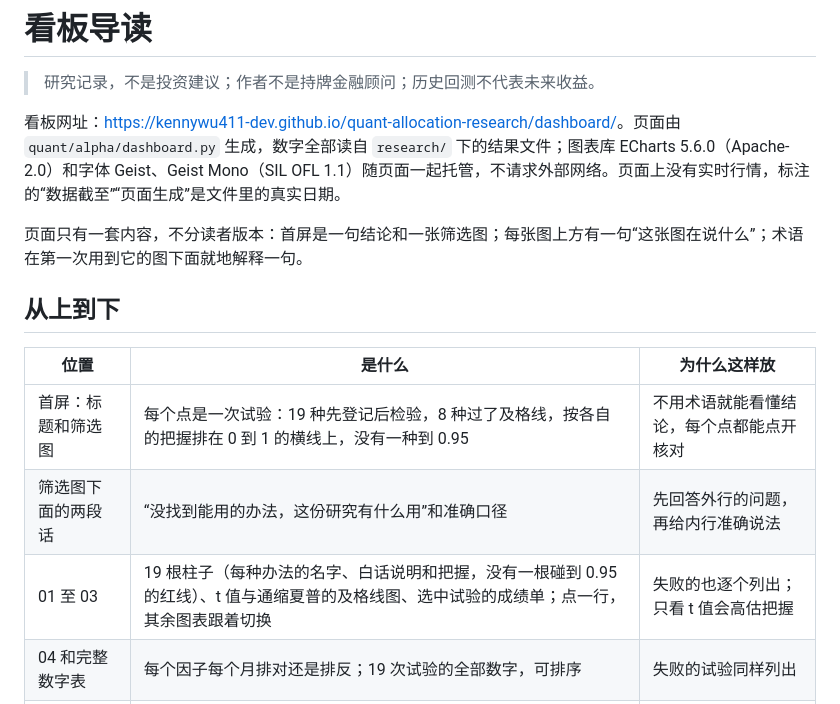
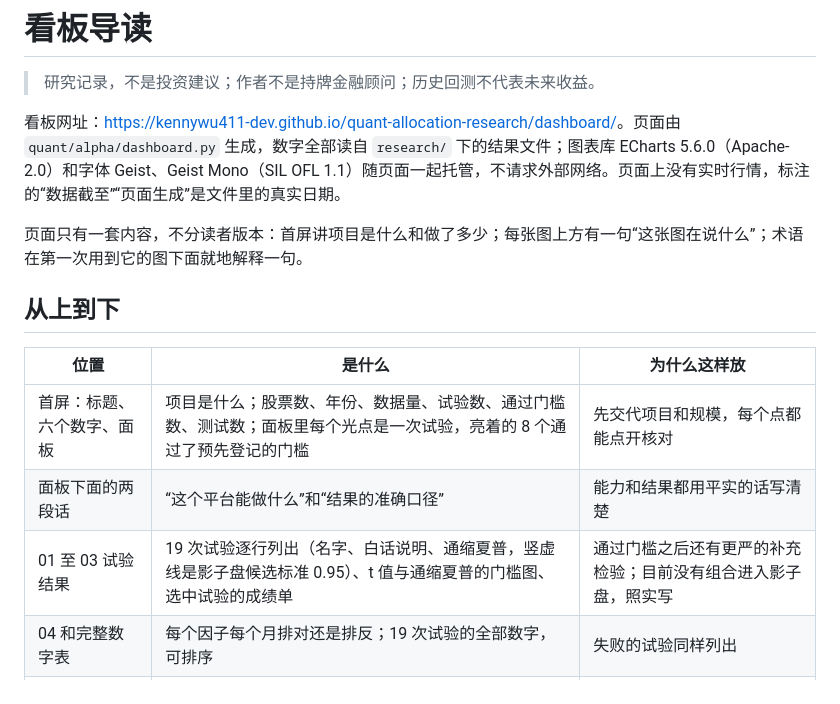
Before and after one commit to kennywu411-dev/quant-allocation-research, a Markdown page: docs/看板导读.md, the part around the change. Rendered like a GitHub page.

```diff
--- a/docs/看板导读.md
+++ b/docs/看板导读.md
@@ -4,15 +4,15 @@
 
 看板网址：<https://kennywu411-dev.github.io/quant-allocation-research/dashboard/>。页面由 `quant/alpha/dashboard.py` 生成，数字全部读自 `research/` 下的结果文件；图表库 ECharts 5.6.0（Apache-2.0）和字体 Geist、Geist Mono（SIL OFL 1.1）随页面一起托管，不请求外部网络。页面上没有实时行情，标注的“数据截至”“页面生成”是文件里的真实日期。
 
-页面只有一套内容，不分读者版本：首屏是一句结论和一张筛选图；每张图上方有一句“这张图在说什么”；术语在第一次用到它的图下面就地解释一句。
+页面只有一套内容，不分读者版本：首屏讲项目是什么和做了多少；每张图上方有一句“这张图在说什么”；术语在第一次用到它的图下面就地解释一句。
 
 ## 从上到下
 
 | 位置 | 是什么 | 为什么这样放 |
 |---|---|---|
-| 首屏：标题和筛选图 | 每个点是一次试验：19 种先登记后检验，8 种过了及格线，按各自的把握排在 0 到 1 的横线上，没有一种到 0.95 | 不用术语就能看懂结论，每个点都能点开核对 |
-| 筛选图下面的两段话 | “没找到能用的办法，这份研究有什么用”和准确口径 | 先回答外行的问题，再给内行准确说法 |
-| 01 至 03 | 19 根柱子（每种办法的名字、白话说明和把握，没有一根碰到 0.95 的红线）、t 值与通缩夏普的及格线图、选中试验的成绩单；点一行，其余图表跟着切换 | 失败的也逐个列出；只看 t 值会高估把握 |
+| 首屏：标题、六个数字、面板 | 项目是什么；股票数、年份、数据量、试验数、通过门槛数、测试数；面板里每个光点是一次试验，亮着的 8 个通过了预先登记的门槛 | 先交代项目和规模，每个点都能点开核对 |
+| 面板下面的两段话 | “这个平台能做什么”和“结果的准确口径” | 能力和结果都用平实的话写清楚 |
+| 01 至 03 试验结果 | 19 次试验逐行列出（名字、白话说明、通缩夏普，竖虚线是影子盘候选标准 0.95）、t 值与通缩夏普的门槛图、选中试验的成绩单 | 通过门槛之后还有更严的补充检验；目前没有组合进入影子盘，照实写 |
 | 04 和完整数字表 | 每个因子每个月排对还是排反；19 次试验的全部数字，可排序 | 失败的试验同样列出 |
 | 05 | 组合与基准的净值、最深一次下跌（阴影）、组合除以基准（虚线）、水下回撤；拖时间条按区间重算 | 看相对基准多了多少、要忍多深的下跌 |
 | 06、07 | 每个月、每一年比基准多赚或少赚多少 | 看优势集中在哪些年份 |
```
Also changed, not shown: README.md (+3 -3 lines), docs/img/dashboard.png, 5 other files.
